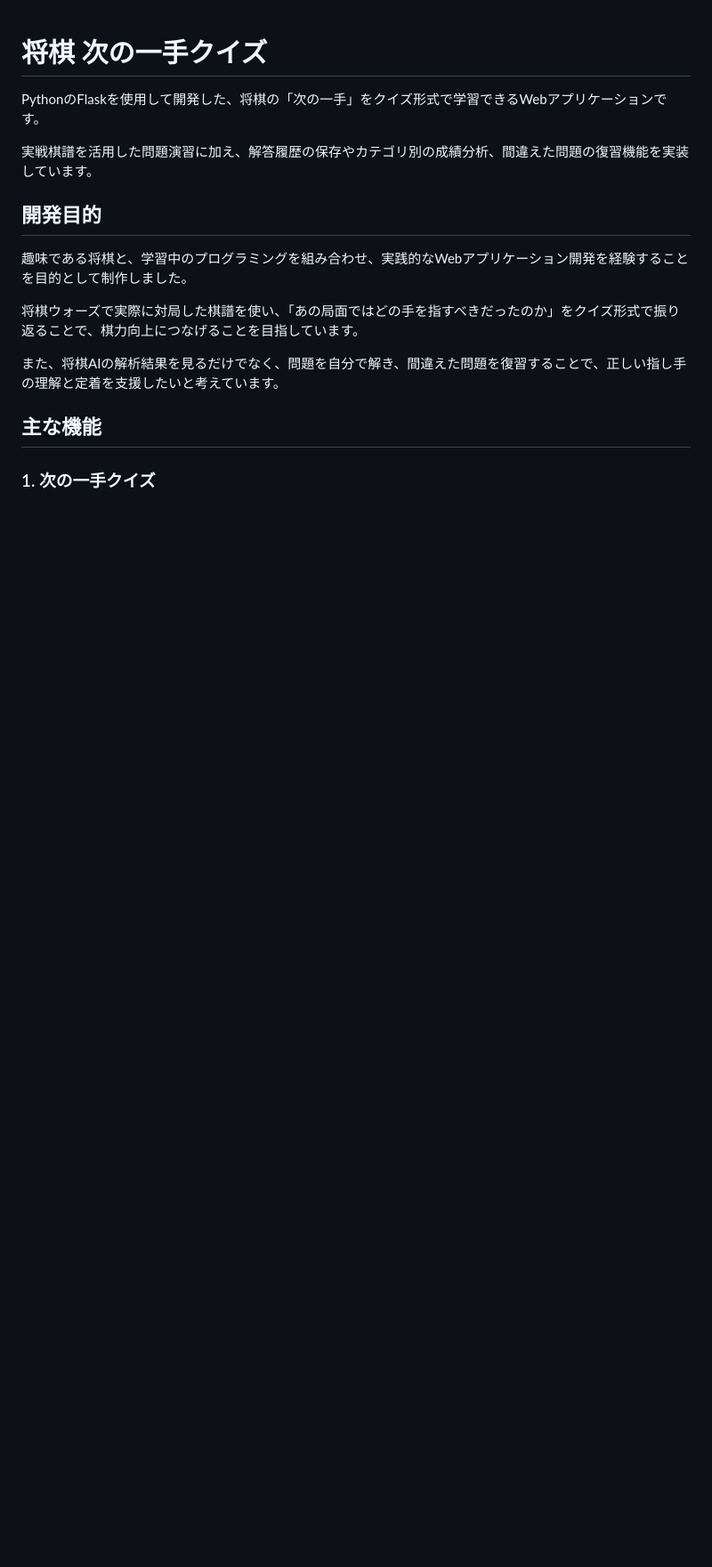
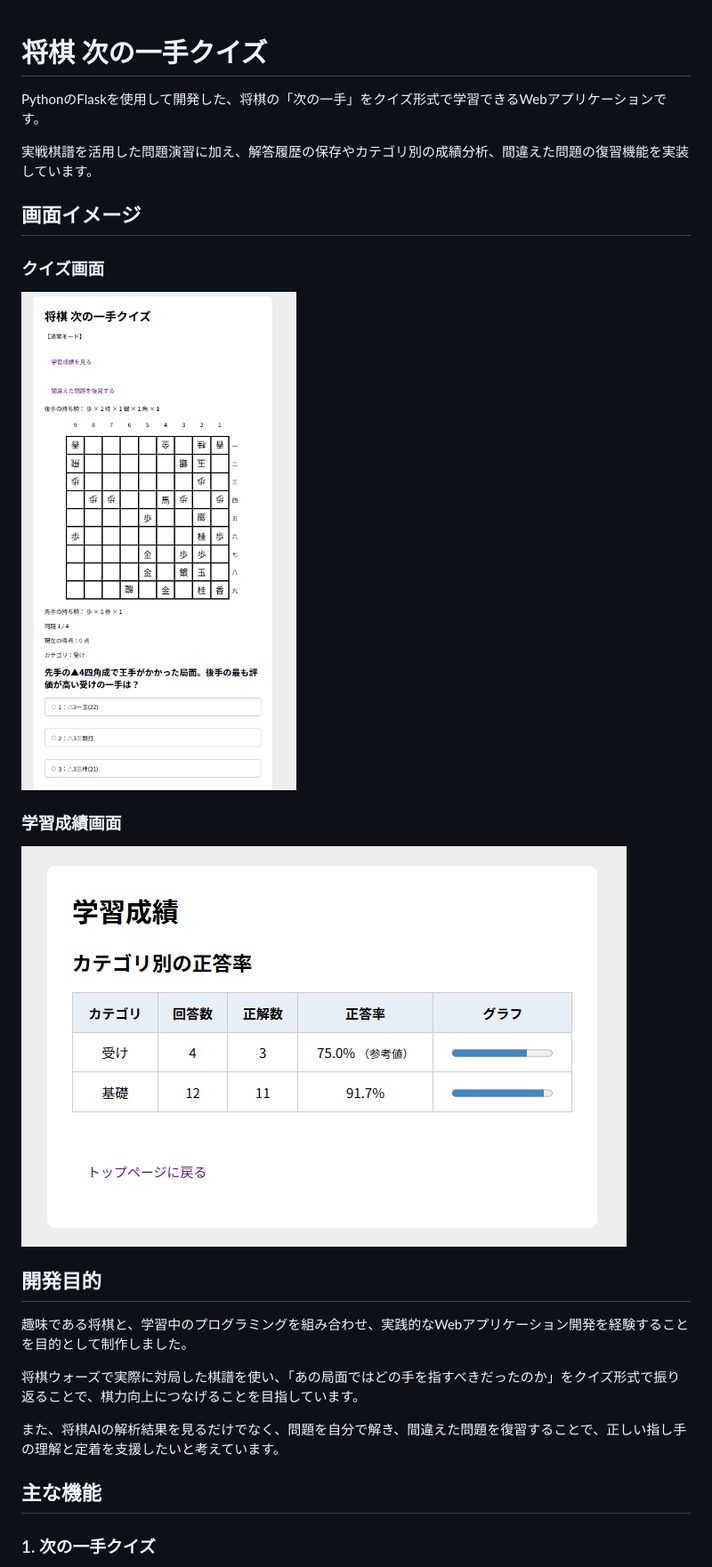
Before and after one commit to yusei-nojiri/shogi_quiz, a Markdown page: README.md, the part around the change. Shown at 89% size. GitHub-like rendering; pictures changed too: images/quiz.png (added), images/stats.png (added); blank space fills up the shorter version.

Commit message:
READMEにアプリ画面のスクリーンショットを追加

```diff
--- a/README.md
+++ b/README.md
@@ -4,6 +4,16 @@
 PythonのFlaskを使用して開発した、将棋の「次の一手」をクイズ形式で学習できるWebアプリケーションです。
 
 実戦棋譜を活用した問題演習に加え、解答履歴の保存やカテゴリ別の成績分析、間違えた問題の復習機能を実装しています。
+
+## 画面イメージ
+
+### クイズ画面
+
+![クイズ画面](images/quiz.png)
+
+### 学習成績画面
+
+![学習成績画面](images/stats.png)
 
 ## 開発目的
 
```
